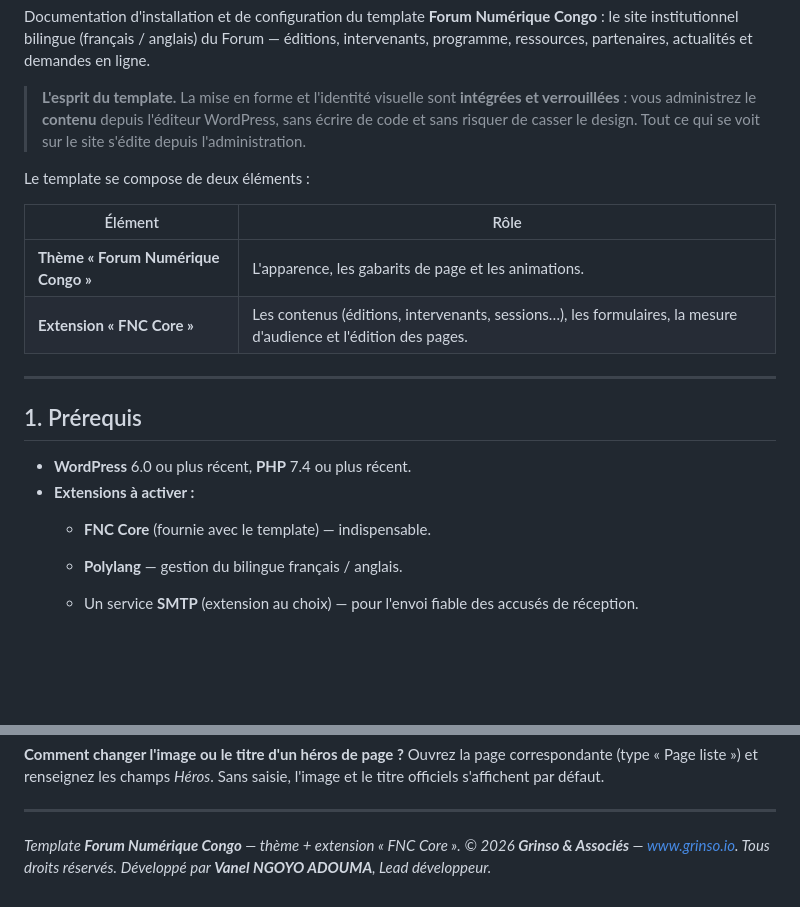
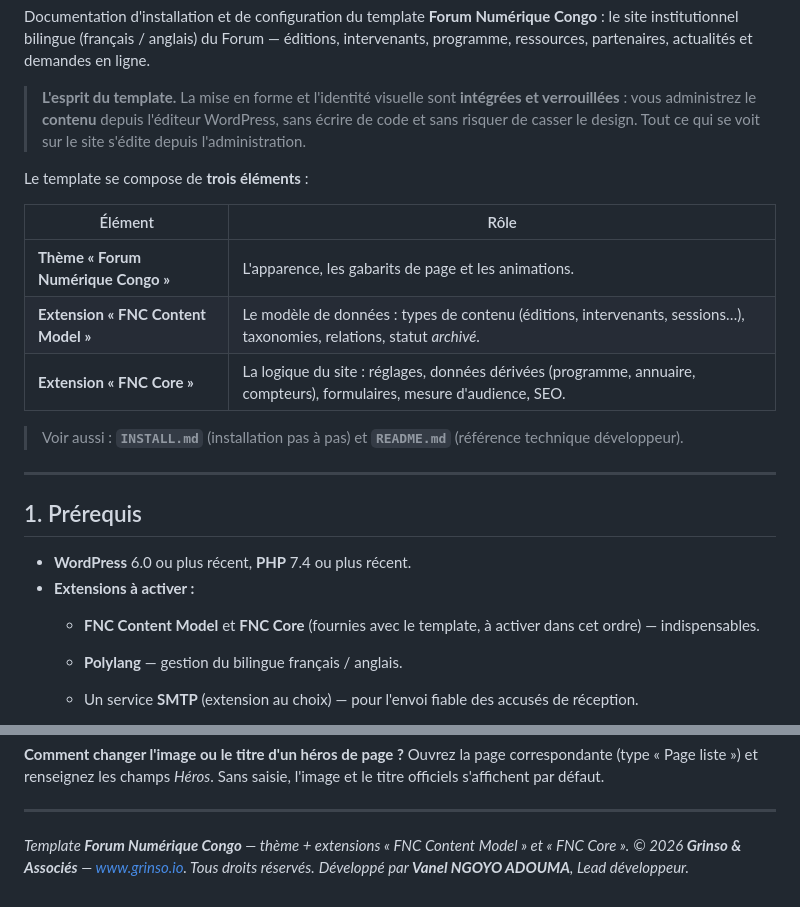
Before and after one commit to vertex-strategy/fnc-wordpress-theme, a Markdown page: GUIDE.md, 2 parts joined by grey strips. Drawn GitHub-style; blank space fills up the shorter version.

Commit message:
docs: coherence des 3 manuels (2 extensions, renvois croises, taille)
- GUIDE.md : le template = thème + DEUX extensions (FNC Content Model + FNC Core),
  aligne sur README/INSTALL (etait au singulier « FNC Core ») ; prerequis + pied
  de page corriges ; ajout des renvois vers INSTALL.md et README.md.
- INSTALL.md : taille du theme ~33 -> ~37 Mo (valeur reelle du paquet).

Co-Authored-By: Claude Opus 4.8 <noreply@anthropic.com>

```diff
--- a/GUIDE.md
+++ b/GUIDE.md
@@ -9,12 +9,16 @@ programme, ressources, partenaires, actualités et demandes en ligne.
 > de code et sans risquer de casser le design. Tout ce qui se voit sur le site s'édite
 > depuis l'administration.
 
-Le template se compose de deux éléments :
+Le template se compose de **trois éléments** :
 
 | Élément | Rôle |
 |---|---|
 | **Thème « Forum Numérique Congo »** | L'apparence, les gabarits de page et les animations. |
-| **Extension « FNC Core »** | Les contenus (éditions, intervenants, sessions…), les formulaires, la mesure d'audience et l'édition des pages. |
+| **Extension « FNC Content Model »** | Le modèle de données : types de contenu (éditions, intervenants, sessions…), taxonomies, relations, statut *archivé*. |
+| **Extension « FNC Core »** | La logique du site : réglages, données dérivées (programme, annuaire, compteurs), formulaires, mesure d'audience, SEO. |
+
+> Voir aussi : **`INSTALL.md`** (installation pas à pas) et **`README.md`** (référence
+> technique développeur).
 
 ---
 
@@ -22,7 +26,8 @@ Le template se compose de deux éléments :
 
 - **WordPress** 6.0 ou plus récent, **PHP** 7.4 ou plus récent.
 - **Extensions à activer :**
-  - **FNC Core** (fournie avec le template) — indispensable.
+  - **FNC Content Model** et **FNC Core** (fournies avec le template, à activer dans cet
+    ordre) — indispensables.
   - **Polylang** — gestion du bilingue français / anglais.
   - Un service **SMTP** (extension au choix) — pour l'envoi fiable des accusés de réception.
   - *(Optionnel)* Une extension de champs personnalisés compatible ACF — par exemple
@@ -273,6 +278,6 @@ l'image et le titre officiels s'affichent par défaut.
 
 ---
 
-*Template **Forum Numérique Congo** — thème + extension « FNC Core ».*
+*Template **Forum Numérique Congo** — thème + extensions « FNC Content Model » et « FNC Core ».*
 *© 2026 **Grinso & Associés** — [www.grinso.io](https://www.grinso.io). Tous droits réservés.*
 *Développé par **Vanel NGOYO ADOUMA**, Lead développeur.*
```
Also changed, not shown: INSTALL.md (+1 -1 lines).
